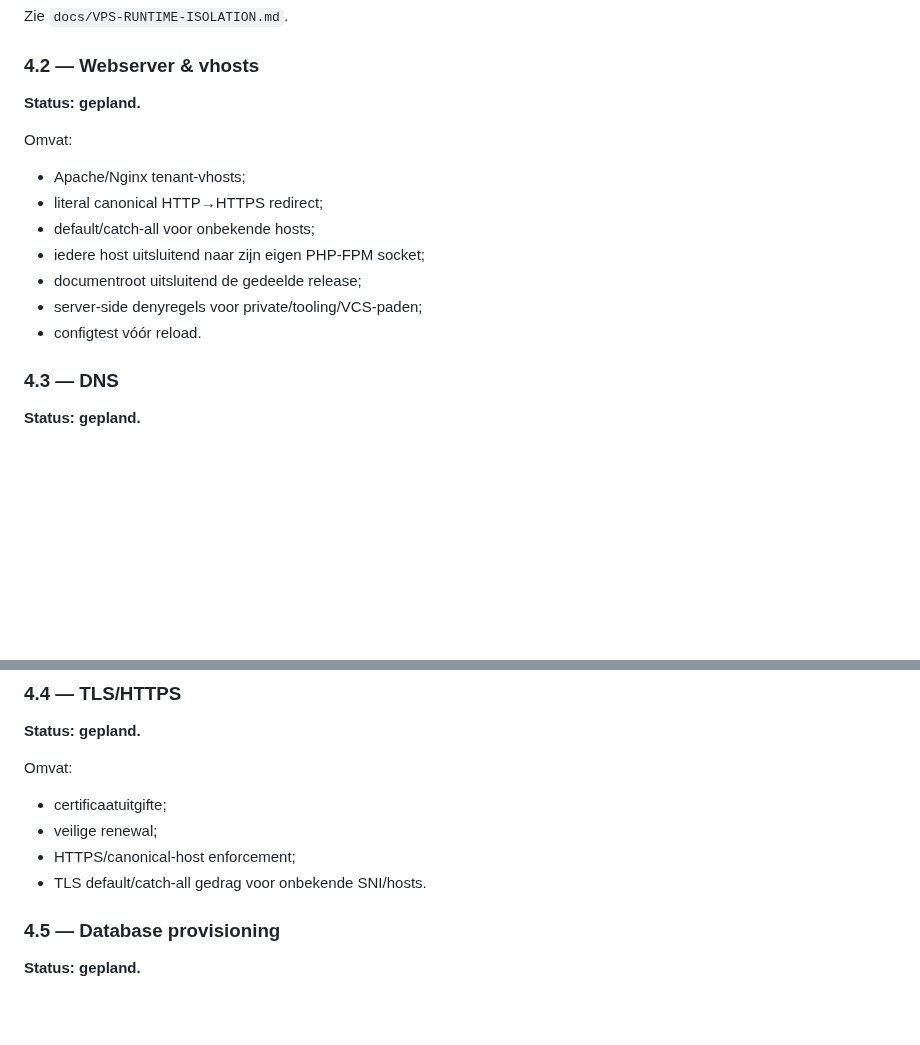
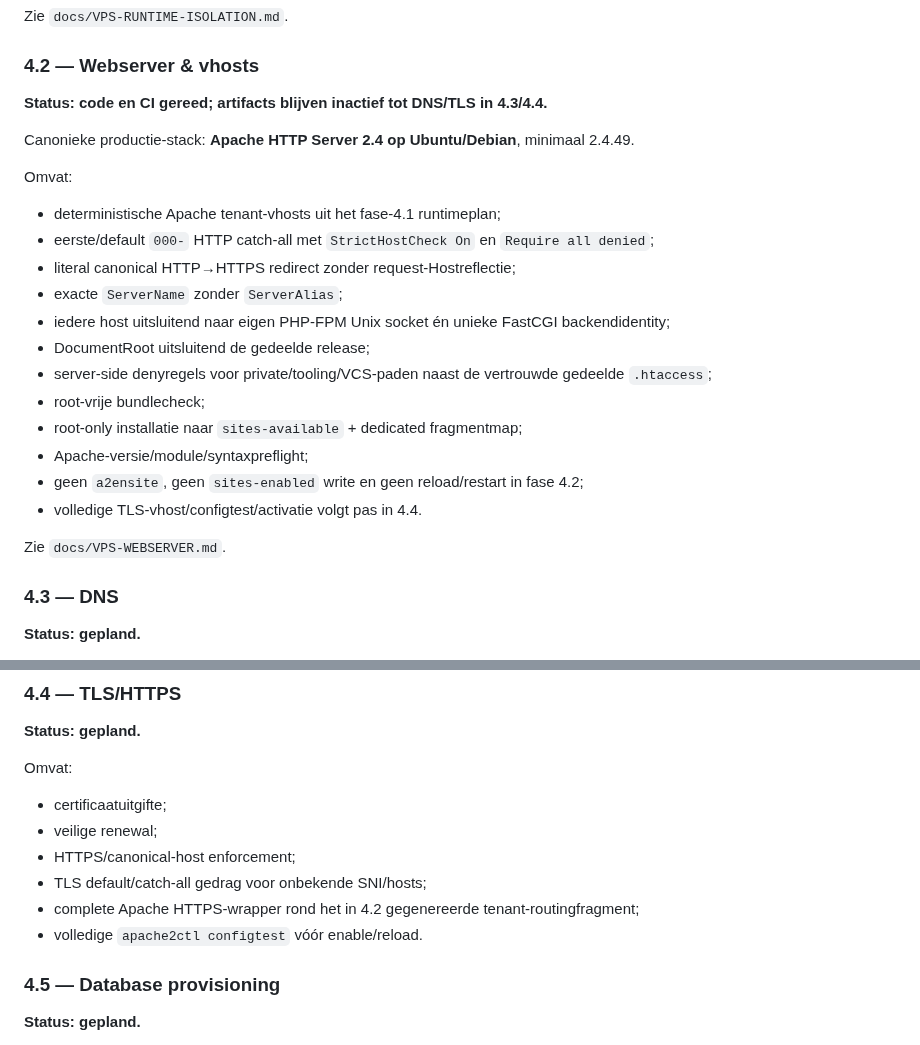
Before and after one commit to pjaminon-bit/RC045test, a Markdown page: docs/ROADMAP.md, 2 parts joined by grey strips. GitHub-like rendering; blank space fills up the shorter version.

Commit message:
Markeer fase 4.2 Apache webserverlaag gereed

```diff
--- a/docs/ROADMAP.md
+++ b/docs/ROADMAP.md
@@ -41,17 +41,26 @@ Zie `docs/VPS-RUNTIME-ISOLATION.md`.
 
 ### 4.2 — Webserver & vhosts
 
-**Status: gepland.**
+**Status: code en CI gereed; artifacts blijven inactief tot DNS/TLS in 4.3/4.4.**
+
+Canonieke productie-stack: **Apache HTTP Server 2.4 op Ubuntu/Debian**, minimaal 2.4.49.
 
 Omvat:
 
-- Apache/Nginx tenant-vhosts;
-- literal canonical HTTP→HTTPS redirect;
-- default/catch-all voor onbekende hosts;
-- iedere host uitsluitend naar zijn eigen PHP-FPM socket;
-- documentroot uitsluitend de gedeelde release;
-- server-side denyregels voor private/tooling/VCS-paden;
-- configtest vóór reload.
+- deterministische Apache tenant-vhosts uit het fase-4.1 runtimeplan;
+- eerste/default `000-` HTTP catch-all met `StrictHostCheck On` en `Require all denied`;
+- literal canonical HTTP→HTTPS redirect zonder request-Hostreflectie;
+- exacte `ServerName` zonder `ServerAlias`;
+- iedere host uitsluitend naar eigen PHP-FPM Unix socket én unieke FastCGI backendidentity;
+- DocumentRoot uitsluitend de gedeelde release;
+- server-side denyregels voor private/tooling/VCS-paden naast de vertrouwde gedeelde `.htaccess`;
+- root-vrije bundlecheck;
+- root-only installatie naar `sites-available` + dedicated fragmentmap;
+- Apache-versie/module/syntaxpreflight;
+- geen `a2ensite`, geen `sites-enabled` write en geen reload/restart in fase 4.2;
+- volledige TLS-vhost/configtest/activatie volgt pas in 4.4.
+
+Zie `docs/VPS-WEBSERVER.md`.
 
 ### 4.3 — DNS
 
@@ -72,7 +81,9 @@ Omvat:
 - certificaatuitgifte;
 - veilige renewal;
 - HTTPS/canonical-host enforcement;
-- TLS default/catch-all gedrag voor onbekende SNI/hosts.
+- TLS default/catch-all gedrag voor onbekende SNI/hosts;
+- complete Apache HTTPS-wrapper rond het in 4.2 gegenereerde tenant-routingfragment;
+- volledige `apache2ctl configtest` vóór enable/reload.
 
 ### 4.5 — Database provisioning
 
```
